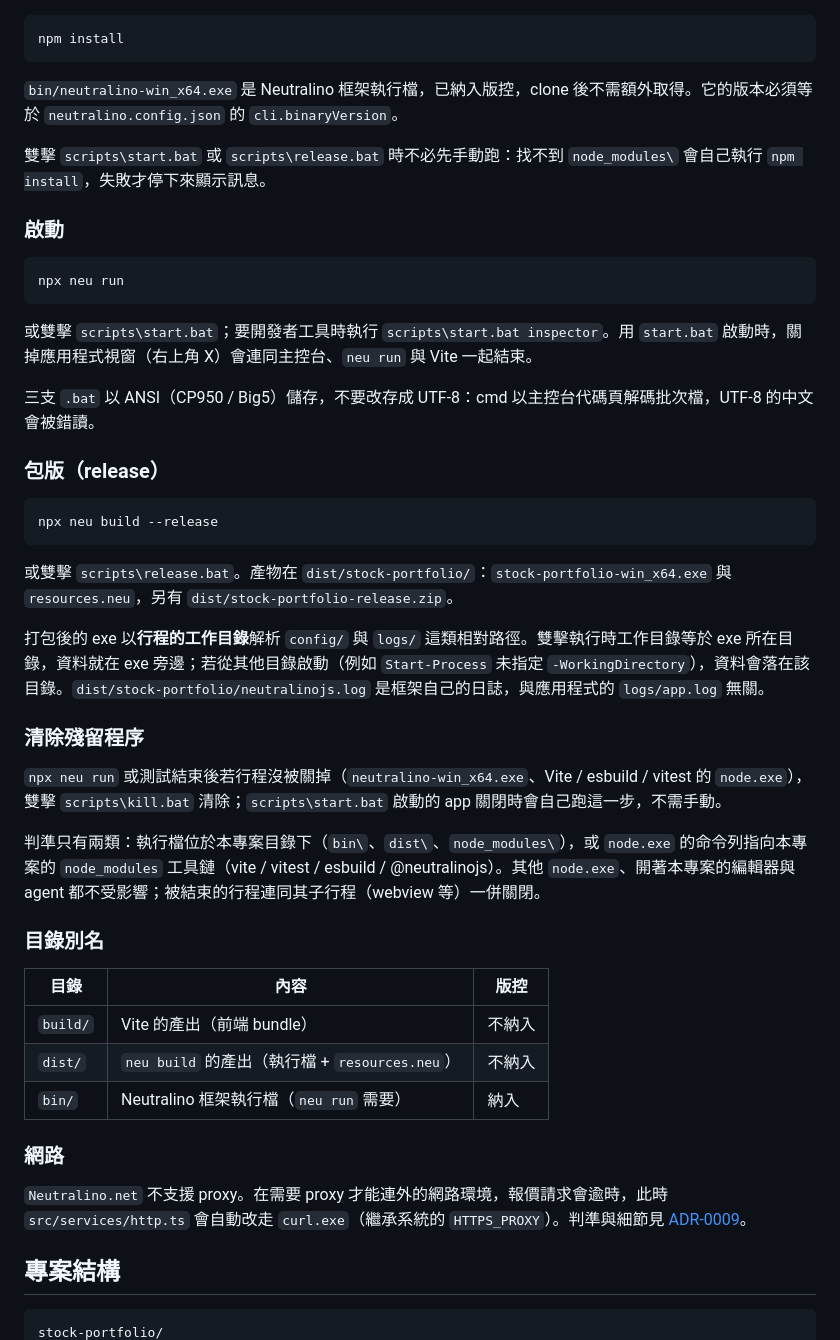
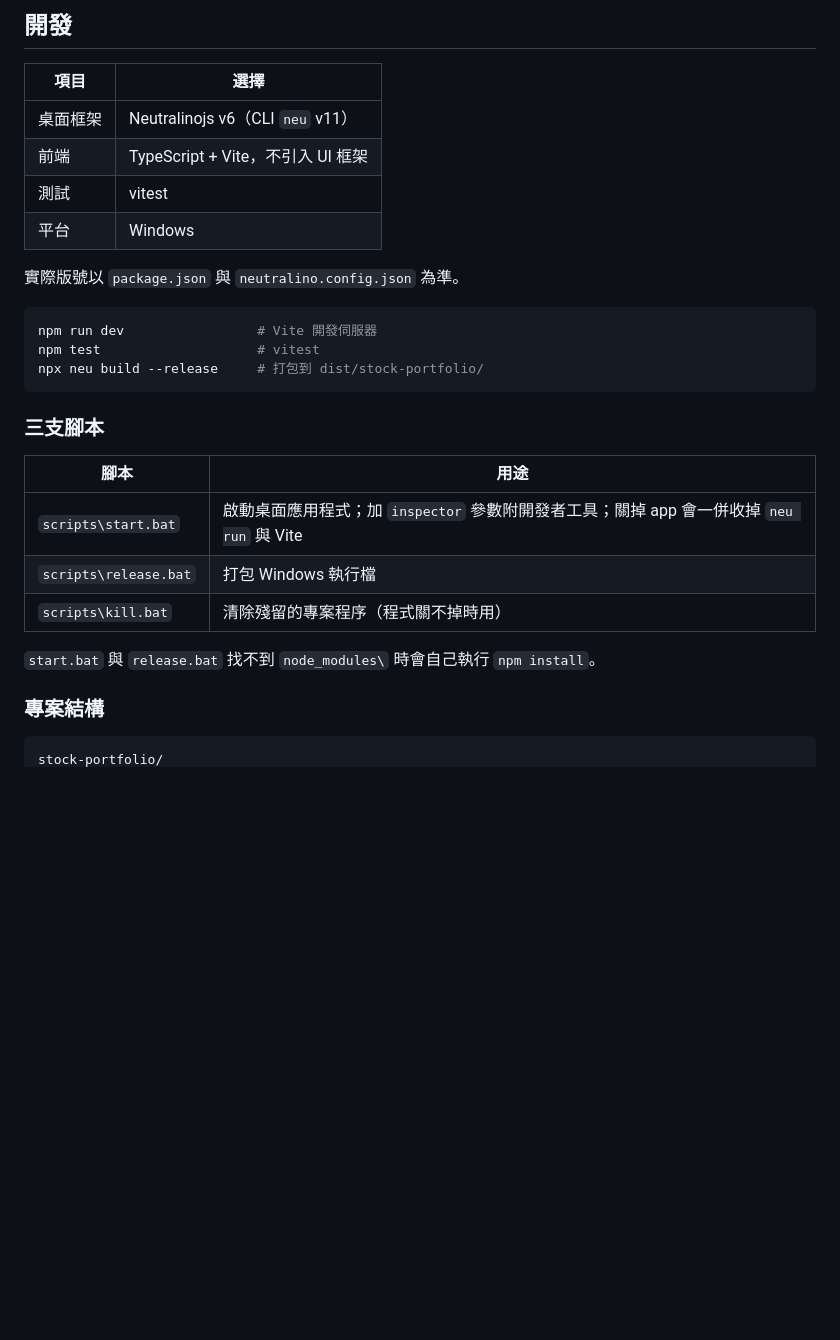
Before and after one commit to zknow/stock-portfolio, a Markdown page: README.md, the part around one of its changes. Rendered like a GitHub page; blank space fills up the shorter version.

````diff
--- a/README.md
+++ b/README.md
@@ -32,51 +81,31 @@
+## 開發
+
+| 項目 | 選擇 |
+|---|---|
+| 桌面框架 | Neutralinojs v6（CLI `neu` v11） |
+| 前端 | TypeScript + Vite，不引入 UI 框架 |
+| 測試 | vitest |
+| 平台 | Windows |
+
+實際版號以 `package.json` 與 `neutralino.config.json` 為準。
 
 ```bash
-npm install
+npm run dev                 # Vite 開發伺服器
+npm test                    # vitest
+npx neu build --release     # 打包到 dist/stock-portfolio/
 ```
 
-`bin/neutralino-win_x64.exe` 是 Neutralino 框架執行檔，已納入版控，clone 後不需額外取得。它的版本必須等於 `neutralino.config.json` 的 `cli.binaryVersion`。
+### 三支腳本
 
-雙擊 `scripts\start.bat` 或 `scripts\release.bat` 時不必先手動跑：找不到 `node_modules\` 會自己執行 `npm install`，失敗才停下來顯示訊息。
+| 腳本 | 用途 |
+|---|---|
+| `scripts\start.bat` | 啟動桌面應用程式；加 `inspector` 參數附開發者工具；關掉 app 會一併收掉 `neu run` 與 Vite |
+| `scripts\release.bat` | 打包 Windows 執行檔 |
+| `scripts\kill.bat` | 清除殘留的專案程序（程式關不掉時用） |
 
-### 啟動
+`start.bat` 與 `release.bat` 找不到 `node_modules\` 時會自己執行 `npm install`。
 
-```bash
-npx neu run
-```
-
-或雙擊 `scripts\start.bat`；要開發者工具時執行 `scripts\start.bat inspector`。用 `start.bat` 啟動時，關掉應用程式視窗（右上角 X）會連同主控台、`neu run` 與 Vite 一起結束。
-
-三支 `.bat` 以 ANSI（CP950 / Big5）儲存，不要改存成 UTF-8：cmd 以主控台代碼頁解碼批次檔，UTF-8 的中文會被錯讀。
-
-### 包版（release）
-
-```bash
-npx neu build --release
-```
-
-或雙擊 `scripts\release.bat`。產物在 `dist/stock-portfolio/`：`stock-portfolio-win_x64.exe` 與 `resources.neu`，另有 `dist/stock-portfolio-release.zip`。
-
-打包後的 exe 以**行程的工作目錄**解析 `config/` 與 `logs/` 這類相對路徑。雙擊執行時工作目錄等於 exe 所在目錄，資料就在 exe 旁邊；若從其他目錄啟動（例如 `Start-Process` 未指定 `-WorkingDirectory`），資料會落在該目錄。`dist/stock-portfolio/neutralinojs.log` 是框架自己的日誌，與應用程式的 `logs/app.log` 無關。
-
-### 清除殘留程序
-
-`npx neu run` 或測試結束後若行程沒被關掉（`neutralino-win_x64.exe`、Vite / esbuild / vitest 的 `node.exe`），雙擊 `scripts\kill.bat` 清除；`scripts\start.bat` 啟動的 app 關閉時會自己跑這一步，不需手動。
-
-判準只有兩類：執行檔位於本專案目錄下（`bin\`、`dist\`、`node_modules\`），或 `node.exe` 的命令列指向本專案的 `node_modules` 工具鏈（vite / vitest / esbuild / @neutralinojs）。其他 `node.exe`、開著本專案的編輯器與 agent 都不受影響；被結束的行程連同其子行程（webview 等）一併關閉。
-
-### 目錄別名
-
-| 目錄 | 內容 | 版控 |
-|---|---|---|
-| `build/` | Vite 的產出（前端 bundle） | 不納入 |
-| `dist/` | `neu build` 的產出（執行檔 + `resources.neu`） | 不納入 |
-| `bin/` | Neutralino 框架執行檔（`neu run` 需要） | 納入 |
-
-### 網路
-
-`Neutralino.net` 不支援 proxy。在需要 proxy 才能連外的網路環境，報價請求會逾時，此時 `src/services/http.ts` 會自動改走 `curl.exe`（繼承系統的 `HTTPS_PROXY`）。判準與細節見 [ADR-0009](docs/adr/ADR-0009.md)。
-
-## 專案結構
+### 專案結構
 
 ```
 stock-portfolio/
````
Also changed, not shown: other parts of README.md (+81 -56 lines), AGENTS.md (+4 -1 lines), docs/architecture.md (+1 -0 lines).
